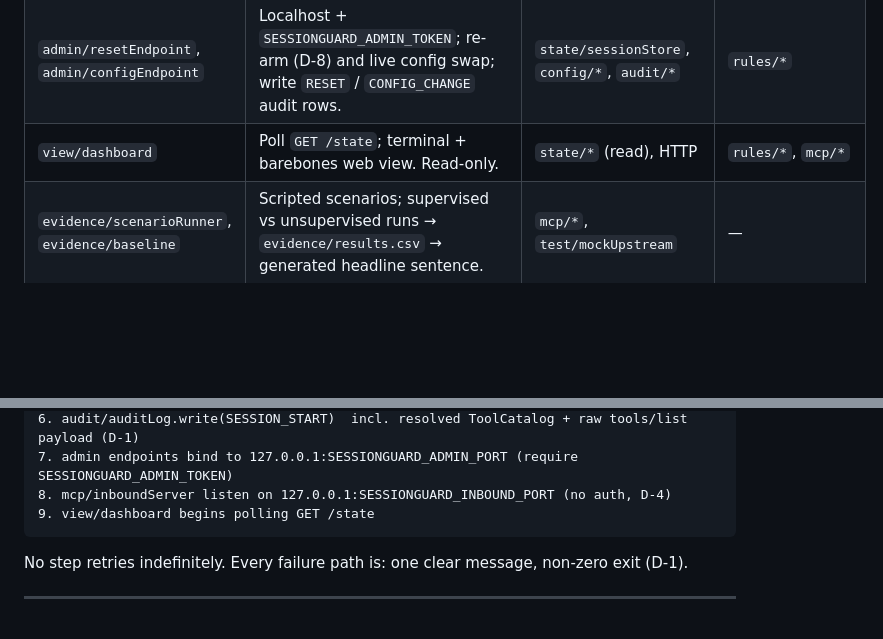
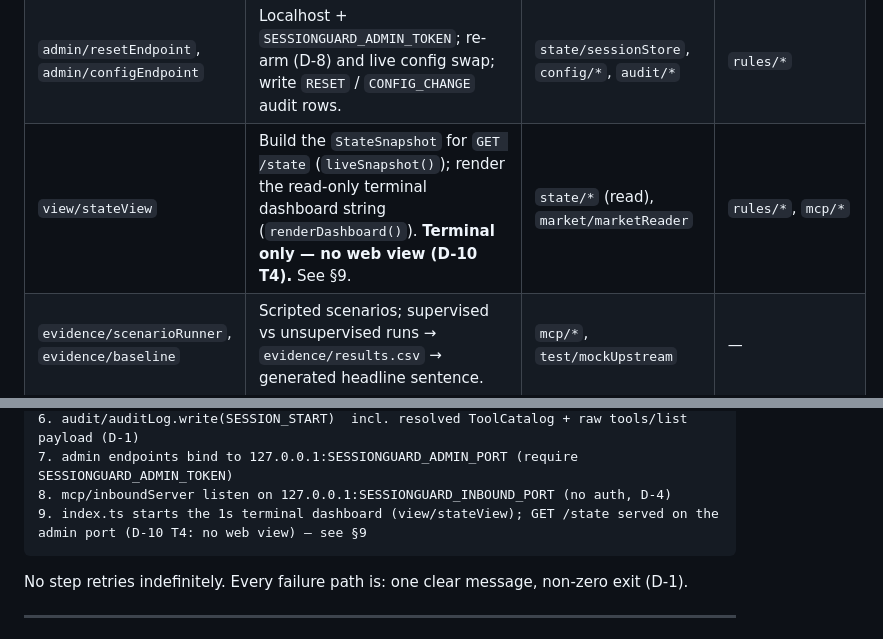
Before and after one commit to Bholdguy/sessionguard, a Markdown page: ARCHITECTURE.md, 2 parts joined by grey strips. Drawn GitHub-style; blank space fills up the shorter version.

````diff
--- a/ARCHITECTURE.md
+++ b/ARCHITECTURE.md
@@ -56,7 +56,7 @@ Directory map is PRD §6. Responsibilities and allowed dependencies:
 | `audit/receipt` | Structured receipt returned to System 1 on every decision. | `domain/*` | — |
 | `config/schema`, `config/load` | zod schema; boot validation (exit non-zero on invalid); `configVersion`. | `domain/*` | — |
 | `admin/resetEndpoint`, `admin/configEndpoint` | Localhost + `SESSIONGUARD_ADMIN_TOKEN`; re-arm (D-8) and live config swap; write `RESET` / `CONFIG_CHANGE` audit rows. | `state/sessionStore`, `config/*`, `audit/*` | `rules/*` |
-| `view/dashboard` | Poll `GET /state`; terminal + barebones web view. Read-only. | `state/*` (read), HTTP | `rules/*`, `mcp/*` |
+| `view/stateView` | Build the `StateSnapshot` for `GET /state` (`liveSnapshot()`); render the read-only terminal dashboard string (`renderDashboard()`). **Terminal only — no web view (D-10 T4).** See §9. | `state/*` (read), `market/marketReader` | `rules/*`, `mcp/*` |
 | `evidence/scenarioRunner`, `evidence/baseline` | Scripted scenarios; supervised vs unsupervised runs → `evidence/results.csv` → generated headline sentence. | `mcp/*`, `test/mockUpstream` | — |
 | `test/mockUpstream` | MCP server implementing the resolved tool surface with scripted fills/prices/errors (D-0, D-7). | `domain/*` | production `src/*` |
 
@@ -81,7 +81,7 @@ Directory map is PRD §6. Responsibilities and allowed dependencies:
 6. audit/auditLog.write(SESSION_START)  incl. resolved ToolCatalog + raw tools/list payload (D-1)
 7. admin endpoints bind to 127.0.0.1:SESSIONGUARD_ADMIN_PORT (require SESSIONGUARD_ADMIN_TOKEN)
 8. mcp/inboundServer listen on 127.0.0.1:SESSIONGUARD_INBOUND_PORT (no auth, D-4)
-9. view/dashboard begins polling GET /state
+9. index.ts starts the 1s terminal dashboard (view/stateView); GET /state served on the admin port (D-10 T4: no web view) — see §9
 ```
 
 No step retries indefinitely. Every failure path is: one clear message, non-zero exit (D-1).
````
Also changed, not shown: other parts of ARCHITECTURE.md (+25 -0 lines).
